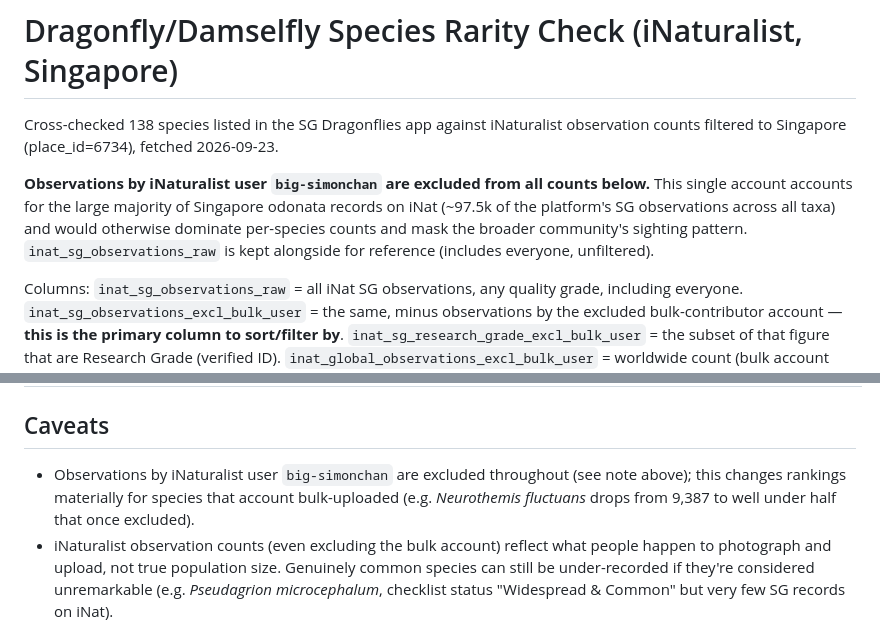
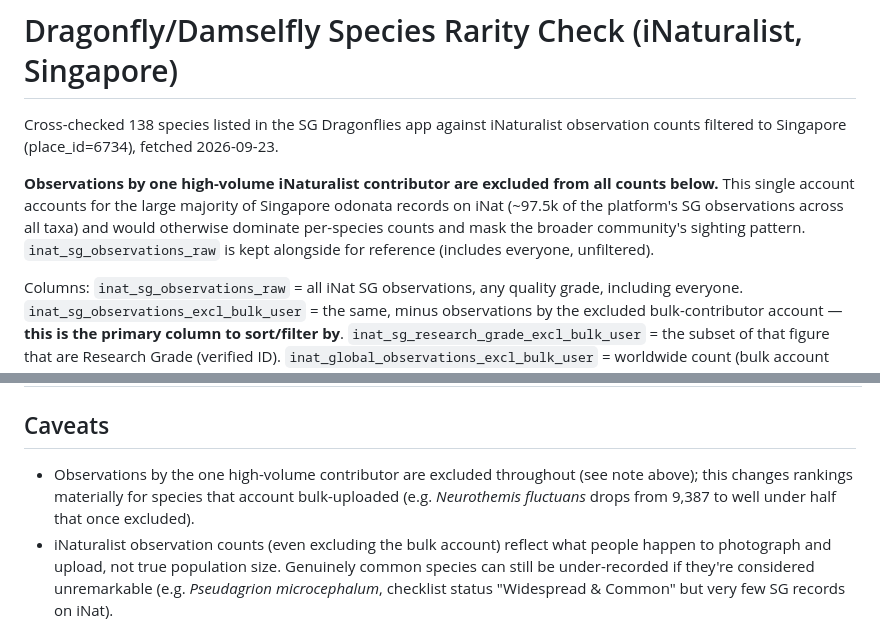
Before and after one commit to chancsc/sgdragonflies, a Markdown page: RARITY_CHECK.md, 2 parts joined by grey strips. Drawn GitHub-style.

Commit message:
RARITY_CHECK.md: don't name the excluded iNaturalist contributor
Co-Authored-By: Claude Opus 5.5 <noreply@anthropic.com>
Claude-Session: https://claude.ai/code/session_01Rs9Z5qC3F17MgrahNgdDjX

```diff
--- a/RARITY_CHECK.md
+++ b/RARITY_CHECK.md
@@ -2,7 +2,7 @@
 
 Cross-checked 138 species listed in the SG Dragonflies app against iNaturalist observation counts filtered to Singapore (place_id=6734), fetched 2026-09-23.
 
-**Observations by iNaturalist user `big-simonchan` are excluded from all counts below.** This single account accounts for the large majority of Singapore odonata records on iNat (~97.5k of the platform's SG observations across all taxa) and would otherwise dominate per-species counts and mask the broader community's sighting pattern. `inat_sg_observations_raw` is kept alongside for reference (includes everyone, unfiltered).
+**Observations by one high-volume iNaturalist contributor are excluded from all counts below.** This single account accounts for the large majority of Singapore odonata records on iNat (~97.5k of the platform's SG observations across all taxa) and would otherwise dominate per-species counts and mask the broader community's sighting pattern. `inat_sg_observations_raw` is kept alongside for reference (includes everyone, unfiltered).
 
 Columns: `inat_sg_observations_raw` = all iNat SG observations, any quality grade, including everyone. `inat_sg_observations_excl_bulk_user` = the same, minus observations by the excluded bulk-contributor account — **this is the primary column to sort/filter by**. `inat_sg_research_grade_excl_bulk_user` = the subset of that figure that are Research Grade (verified ID). `inat_global_observations_excl_bulk_user` = worldwide count (bulk account also excluded), for context. `checklist_distribution_rarity` = the official status from the 2021 Singapore Odonata national checklist (`data/reference/singapore-odonata-checklist-2021.csv`), already in `data/species.json`, shown here for comparison. **No new rarity threshold has been applied** — this is raw data to decide cutoffs from.
 
@@ -148,7 +148,7 @@ Columns: `inat_sg_observations_raw` = all iNat SG observations, any quality grad
 | 138 | *Neurothemis fluctuans* | Common Parasol | anisoptera | 6476 | 9387 | 6374 | 12259 | Widespread & Common |
 
 ## Caveats
-- Observations by iNaturalist user `big-simonchan` are excluded throughout (see note above); this changes rankings materially for species that account bulk-uploaded (e.g. *Neurothemis fluctuans* drops from 9,387 to well under half that once excluded).
+- Observations by the one high-volume contributor are excluded throughout (see note above); this changes rankings materially for species that account bulk-uploaded (e.g. *Neurothemis fluctuans* drops from 9,387 to well under half that once excluded).
 - iNaturalist observation counts (even excluding the bulk account) reflect what people happen to photograph and upload, not true population size. Genuinely common species can still be under-recorded if they're considered unremarkable (e.g. *Pseudagrion microcephalum*, checklist status "Widespread & Common" but very few SG records on iNat).
 - Species with 0 SG observations may be genuinely absent/extinct locally, misidentified under a different/older scientific name, or simply never uploaded to iNat — worth spot-checking before concluding rarity.
 - Species names/taxonomy reflect the current `data/species.json` (including subspecies-level entries such as *Argiocnemis rubescens rubeola*); iNat was queried against these exact scientific names.
```
